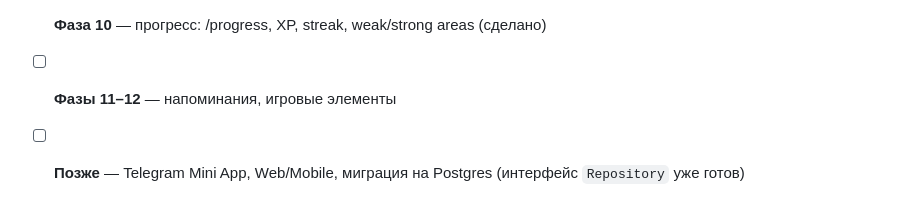
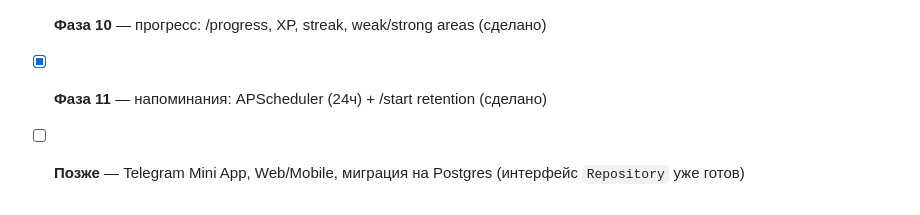
Before and after one commit to Tleukhanov/English_practic_bot, a Markdown page: README.md, the part around the change. Drawn GitHub-style.

Commit message:
docs: Фаза 11Done ROADMAP + README

```diff
--- a/README.md
+++ b/README.md
@@ -134,5 +134,5 @@ pytest
 - [x] **Фаза 8** — AI-персонажи: 6 стилей общения (Chill, Toxic, Strict, British, Toxic Friend) через /character (сделано)
 - [x] **Фаза 9** — удержание: персонализированное приветствие + streak + weak areas (сделано)
 - [x] **Фаза 10** — прогресс: /progress, XP, streak, weak/strong areas (сделано)
-- [ ] **Фазы 11–12** — напоминания, игровые элементы
+- [x] **Фаза 11** — напоминания: APScheduler (24ч) + /start retention (сделано)
 - [ ] **Позже** — Telegram Mini App, Web/Mobile, миграция на Postgres (интерфейс `Repository` уже готов)
```
Also changed, not shown: ROADMAP.md (+11 -8 lines).
